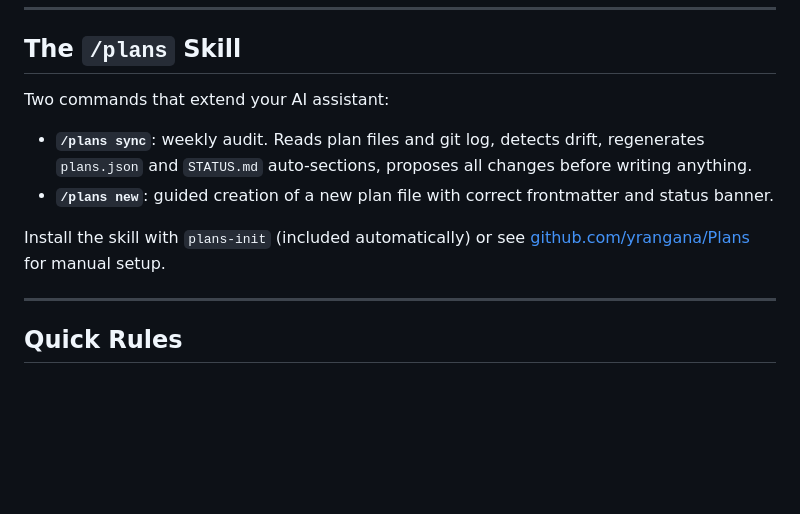
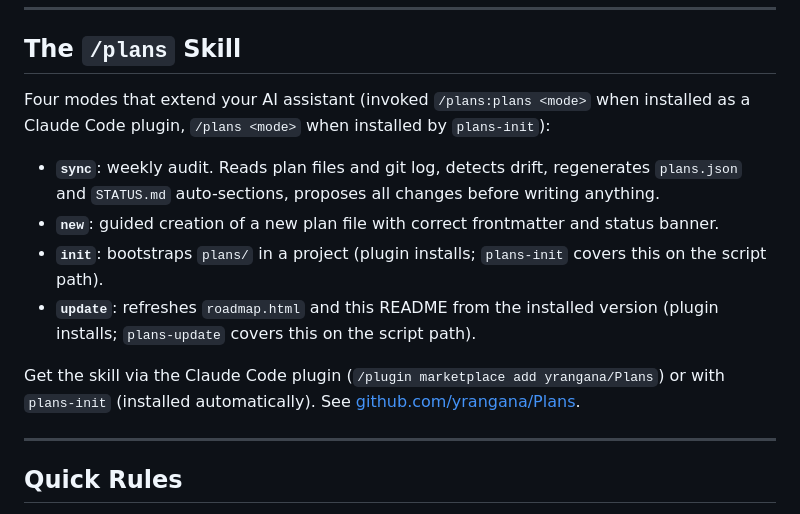
Before and after one commit to yrangana/Plans, a Markdown page: template/plans/README.md, the part around the change. Drawn GitHub-style; blank space fills up the shorter version.

Commit message:
docs(template): document four skill modes and both delivery paths

```diff
--- a/template/plans/README.md
+++ b/template/plans/README.md
@@ -165,12 +165,14 @@ At the start of every session, Claude reads `STATUS.md` and relevant plan files.
 
 ## The `/plans` Skill
 
-Two commands that extend your AI assistant:
+Four modes that extend your AI assistant (invoked `/plans:plans <mode>` when installed as a Claude Code plugin, `/plans <mode>` when installed by `plans-init`):
 
-- **`/plans sync`**: weekly audit. Reads plan files and git log, detects drift, regenerates `plans.json` and `STATUS.md` auto-sections, proposes all changes before writing anything.
-- **`/plans new`**: guided creation of a new plan file with correct frontmatter and status banner.
+- **`sync`**: weekly audit. Reads plan files and git log, detects drift, regenerates `plans.json` and `STATUS.md` auto-sections, proposes all changes before writing anything.
+- **`new`**: guided creation of a new plan file with correct frontmatter and status banner.
+- **`init`**: bootstraps `plans/` in a project (plugin installs; `plans-init` covers this on the script path).
+- **`update`**: refreshes `roadmap.html` and this README from the installed version (plugin installs; `plans-update` covers this on the script path).
 
-Install the skill with `plans-init` (included automatically) or see [github.com/yrangana/Plans](https://github.com/yrangana/Plans) for manual setup.
+Get the skill via the Claude Code plugin (`/plugin marketplace add yrangana/Plans`) or with `plans-init` (installed automatically). See [github.com/yrangana/Plans](https://github.com/yrangana/Plans).
 
 ---
 
```
